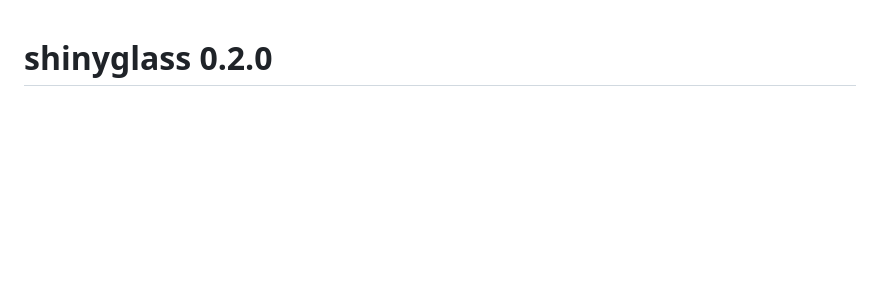
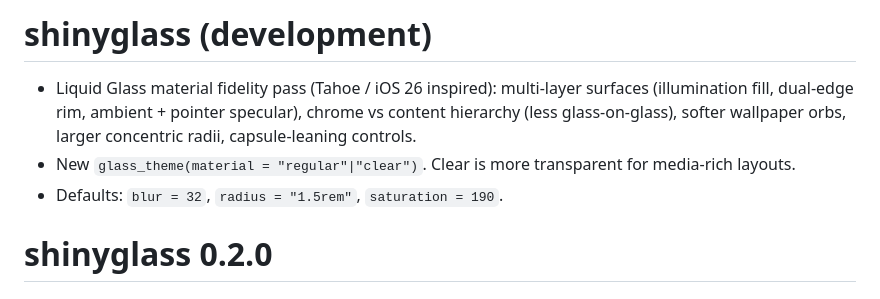
Before and after one commit to ericrayanderson/shinyglass, a Markdown page: NEWS.md, the part around the change. Drawn GitHub-style; blank space fills up the shorter version.

```diff
--- a/NEWS.md
+++ b/NEWS.md
@@ -1,3 +1,13 @@
+# shinyglass (development)
+
+* Liquid Glass material fidelity pass (Tahoe / iOS 26 inspired): multi-layer
+  surfaces (illumination fill, dual-edge rim, ambient + pointer specular),
+  chrome vs content hierarchy (less glass-on-glass), softer wallpaper orbs,
+  larger concentric radii, capsule-leaning controls.
+* New `glass_theme(material = "regular"|"clear")`. Clear is more transparent
+  for media-rich layouts.
+* Defaults: `blur = 32`, `radius = "1.5rem"`, `saturation = 190`.
+
 # shinyglass 0.2.0
 
 ## Breaking changes
```
Also changed, not shown: man/figures/apple-glass-reference-dark.png, man/figures/apple-glass-reference.png, man/figures/bslib-dashboard-dark.png, man/figures/bslib-dashboard.png, man/figures/shinyglass-demo-dark.png, man/figures/shinyglass-demo.png, 12 other files.
